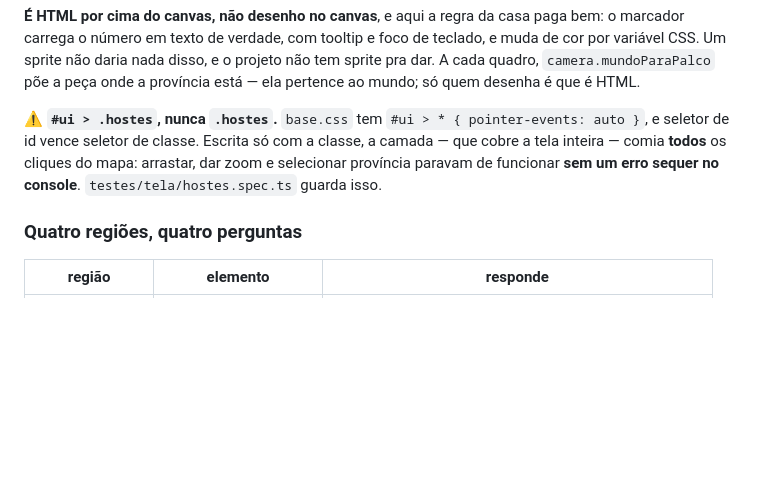
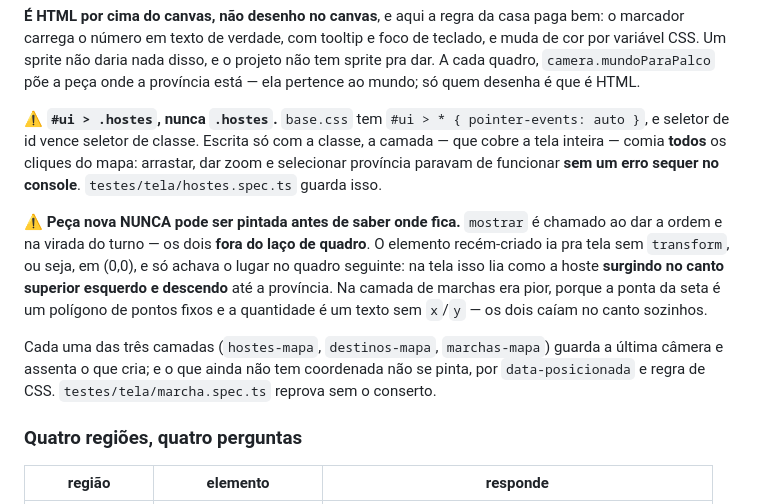
Before and after one commit to Htoledo30/age-of-grecce, a Markdown page: CLAUDE.md, the part around the change. Rendered like a GitHub page; blank space fills up the shorter version.

Commit message:
Documenta a armadilha da peça pintada antes de posicionada
Co-Authored-By: Claude Opus 5 (1M context) <noreply@anthropic.com>

```diff
--- a/CLAUDE.md
+++ b/CLAUDE.md
@@ -790,6 +790,17 @@ tela inteira — comia **todos** os cliques do mapa: arrastar, dar zoom e seleci
 província paravam de funcionar **sem um erro sequer no console**. `testes/tela/hostes.spec.ts`
 guarda isso.
 
+⚠️ **Peça nova NUNCA pode ser pintada antes de saber onde fica.** `mostrar` é chamado ao
+dar a ordem e na virada do turno — os dois **fora do laço de quadro**. O elemento recém-criado
+ia pra tela sem `transform`, ou seja, em (0,0), e só achava o lugar no quadro seguinte: na
+tela isso lia como a hoste **surgindo no canto superior esquerdo e descendo** até a
+província. Na camada de marchas era pior, porque a ponta da seta é um polígono de pontos
+fixos e a quantidade é um texto sem `x`/`y` — os dois caíam no canto sozinhos.
+
+Cada uma das três camadas (`hostes-mapa`, `destinos-mapa`, `marchas-mapa`) guarda a última
+câmera e assenta o que cria; e o que ainda não tem coordenada não se pinta, por
+`data-posicionada` e regra de CSS. `testes/tela/marcha.spec.ts` reprova sem o conserto.
+
 ### Quatro regiões, quatro perguntas
 
 | região           | elemento            | responde                                                 |
```
